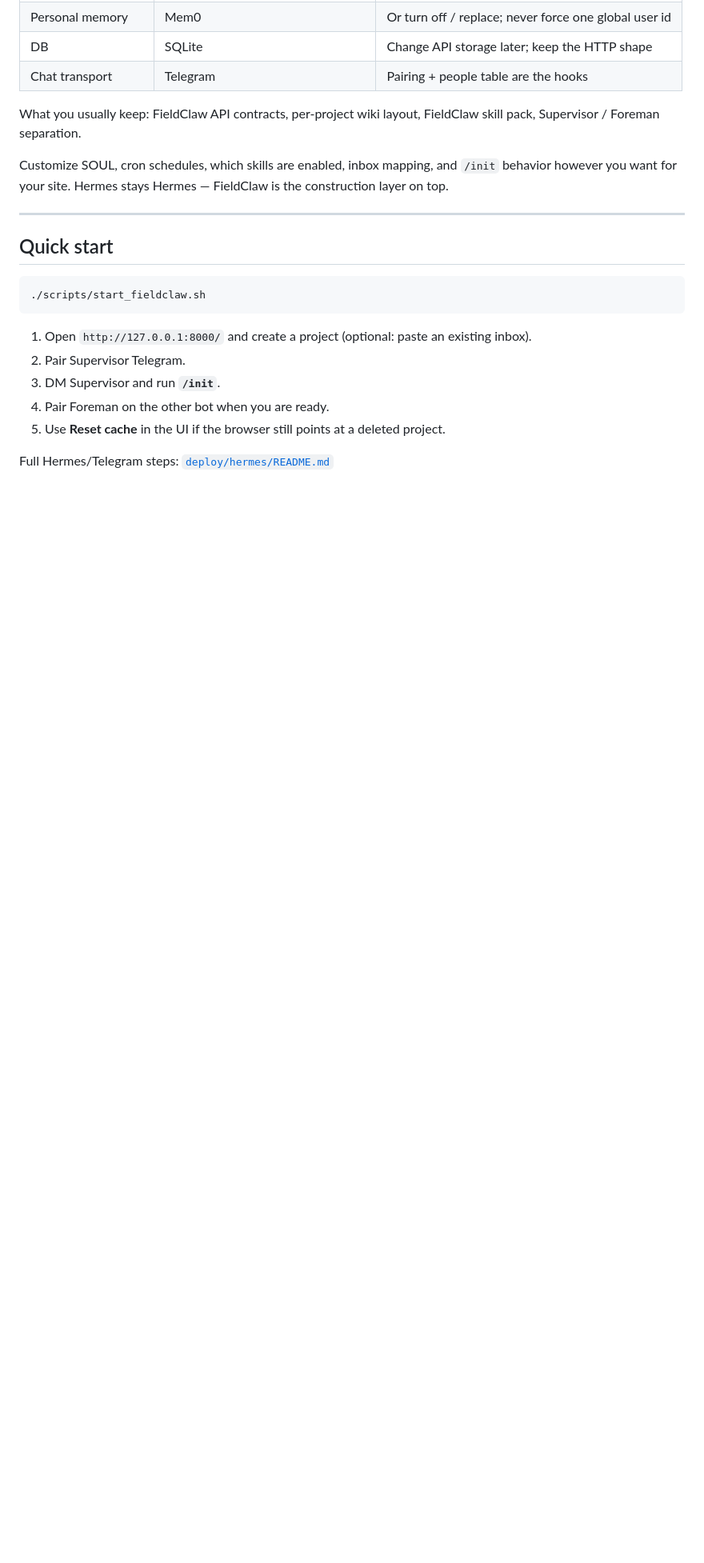
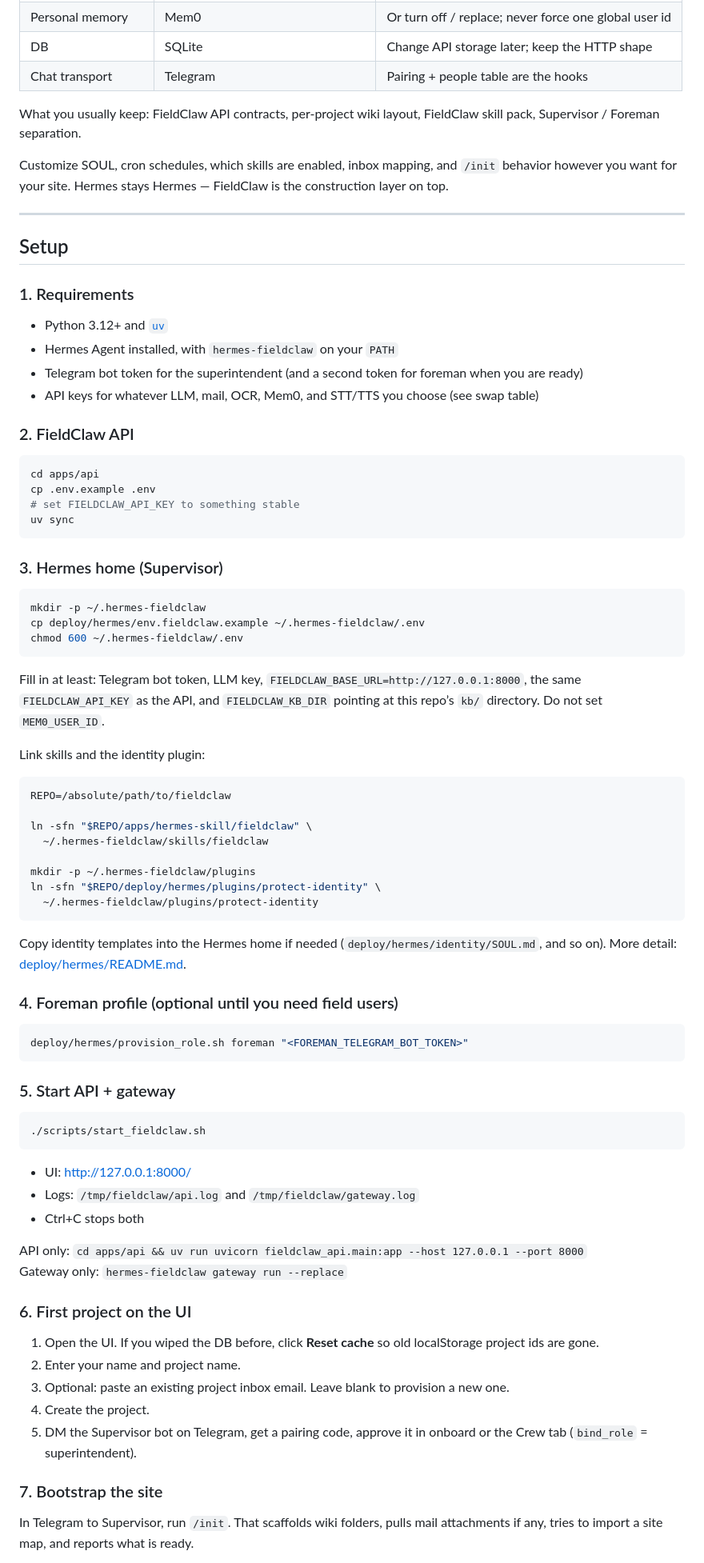
Before and after one commit to rdksupe/fieldclaw, a Markdown page: README.md, the part around one of its changes. Shown at 80% size. Drawn GitHub-style; blank space fills up the shorter version.

````diff
--- a/README.md
+++ b/README.md
@@ -183,16 +180,77 @@ Customize SOUL, cron schedules, which skills are enabled, inbox mapping, and `/i
 
 ---
 
-## Quick start
+## Setup
+
+### 1. Requirements
+
+- Python 3.12+ and [`uv`](https://github.com/astral-sh/uv)
+- Hermes Agent installed, with `hermes-fieldclaw` on your `PATH`
+- Telegram bot token for the superintendent (and a second token for foreman when you are ready)
+- API keys for whatever LLM, mail, OCR, Mem0, and STT/TTS you choose (see swap table)
+
+### 2. FieldClaw API
+
+```bash
+cd apps/api
+cp .env.example .env
+# set FIELDCLAW_API_KEY to something stable
+uv sync
+```
+
+### 3. Hermes home (Supervisor)
+
+```bash
+mkdir -p ~/.hermes-fieldclaw
+cp deploy/hermes/env.fieldclaw.example ~/.hermes-fieldclaw/.env
+chmod 600 ~/.hermes-fieldclaw/.env
+```
+
+Fill in at least: Telegram bot token, LLM key, `FIELDCLAW_BASE_URL=http://127.0.0.1:8000`, the same `FIELDCLAW_API_KEY` as the API, and `FIELDCLAW_KB_DIR` pointing at this repo’s `kb/` directory. Do not set `MEM0_USER_ID`.
+
+Link skills and the identity plugin:
+
+```bash
+REPO=/absolute/path/to/fieldclaw
+
+ln -sfn "$REPO/apps/hermes-skill/fieldclaw" \
+  ~/.hermes-fieldclaw/skills/fieldclaw
+
+mkdir -p ~/.hermes-fieldclaw/plugins
+ln -sfn "$REPO/deploy/hermes/plugins/protect-identity" \
+  ~/.hermes-fieldclaw/plugins/protect-identity
+```
+
+Copy identity templates into the Hermes home if needed (`deploy/hermes/identity/SOUL.md`, and so on). More detail: [deploy/hermes/README.md](deploy/hermes/README.md).
+
+### 4. Foreman profile (optional until you need field users)
+
+```bash
+deploy/hermes/provision_role.sh foreman "<FOREMAN_TELEGRAM_BOT_TOKEN>"
+```
+
+### 5. Start API + gateway
 
 ```bash
 ./scripts/start_fieldclaw.sh
 ```
 
-1. Open `http://127.0.0.1:8000/` and create a project (optional: paste an existing inbox).
-2. Pair Supervisor Telegram.
-3. DM Supervisor and run **`/init`**.
-4. Pair Foreman on the other bot when you are ready.
-5. Use **Reset cache** in the UI if the browser still points at a deleted project.
+- UI: http://127.0.0.1:8000/
+- Logs: `/tmp/fieldclaw/api.log` and `/tmp/fieldclaw/gateway.log`
+- Ctrl+C stops both
 
-Full Hermes/Telegram steps: [`deploy/hermes/README.md`](deploy/hermes/README.md)
+API only: `cd apps/api && uv run uvicorn fieldclaw_api.main:app --host 127.0.0.1 --port 8000`
+Gateway only: `hermes-fieldclaw gateway run --replace`
+
+### 6. First project on the UI
+
+1. Open the UI. If you wiped the DB before, click **Reset cache** so old localStorage project ids are gone.
+2. Enter your name and project name.
+3. Optional: paste an existing project inbox email. Leave blank to provision a new one.
+4. Create the project.
+5. DM the Supervisor bot on Telegram, get a pairing code, approve it in onboard or the Crew tab (`bind_role` = superintendent).
+
+### 7. Bootstrap the site
+
+In Telegram to Supervisor, run `/init`. That scaffolds wiki folders, pulls mail attachments if any, tries to import a site map, and reports what is ready.
+
````
Also changed, not shown: other parts of README.md (+65 -50 lines).
